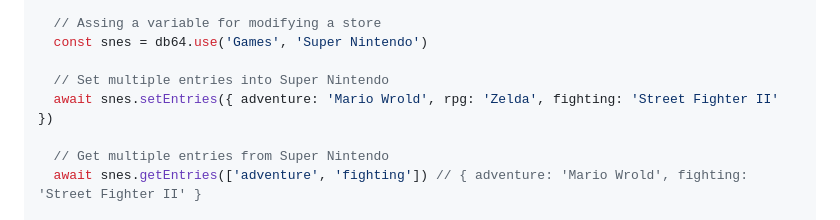
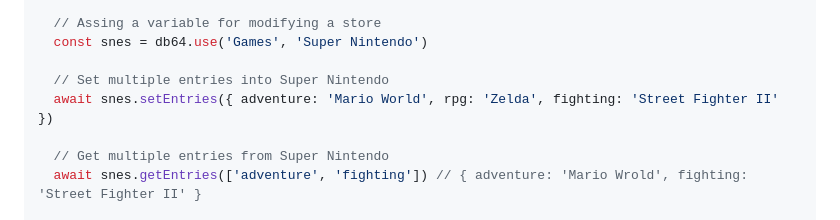
Before and after one commit to julienetie/db64, a Markdown page: README.md, the part around the change. Rendered like a GitHub page.

```diff
--- a/README.md
+++ b/README.md
@@ -25,7 +25,7 @@ try {
   const snes = db64.use('Games', 'Super Nintendo')
 
   // Set multiple entries into Super Nintendo
-  await snes.setEntries({ adventure: 'Mario Wrold', rpg: 'Zelda', fighting: 'Street Fighter II' })
+  await snes.setEntries({ adventure: 'Mario World', rpg: 'Zelda', fighting: 'Street Fighter II' })
 
   // Get multiple entries from Super Nintendo
   await snes.getEntries(['adventure', 'fighting']) // { adventure: 'Mario Wrold', fighting: 'Street Fighter II' }
```
